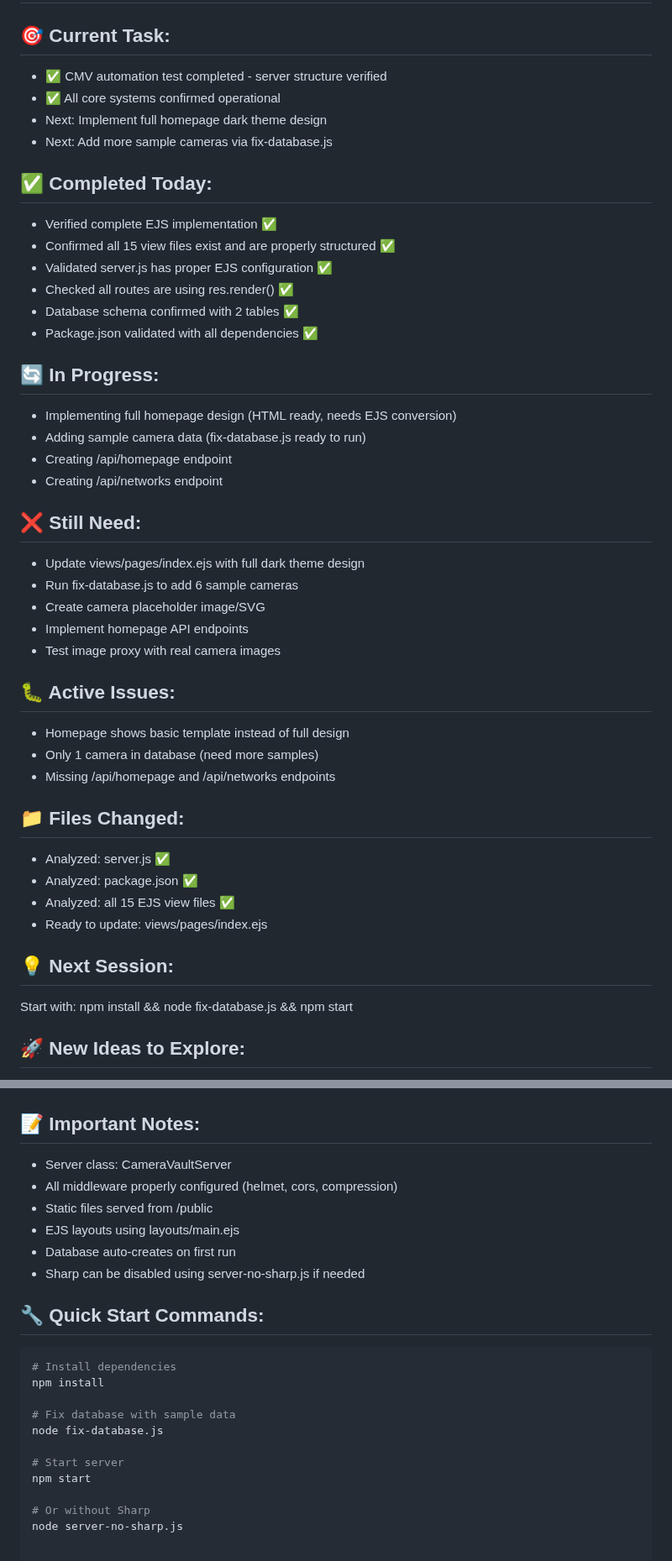
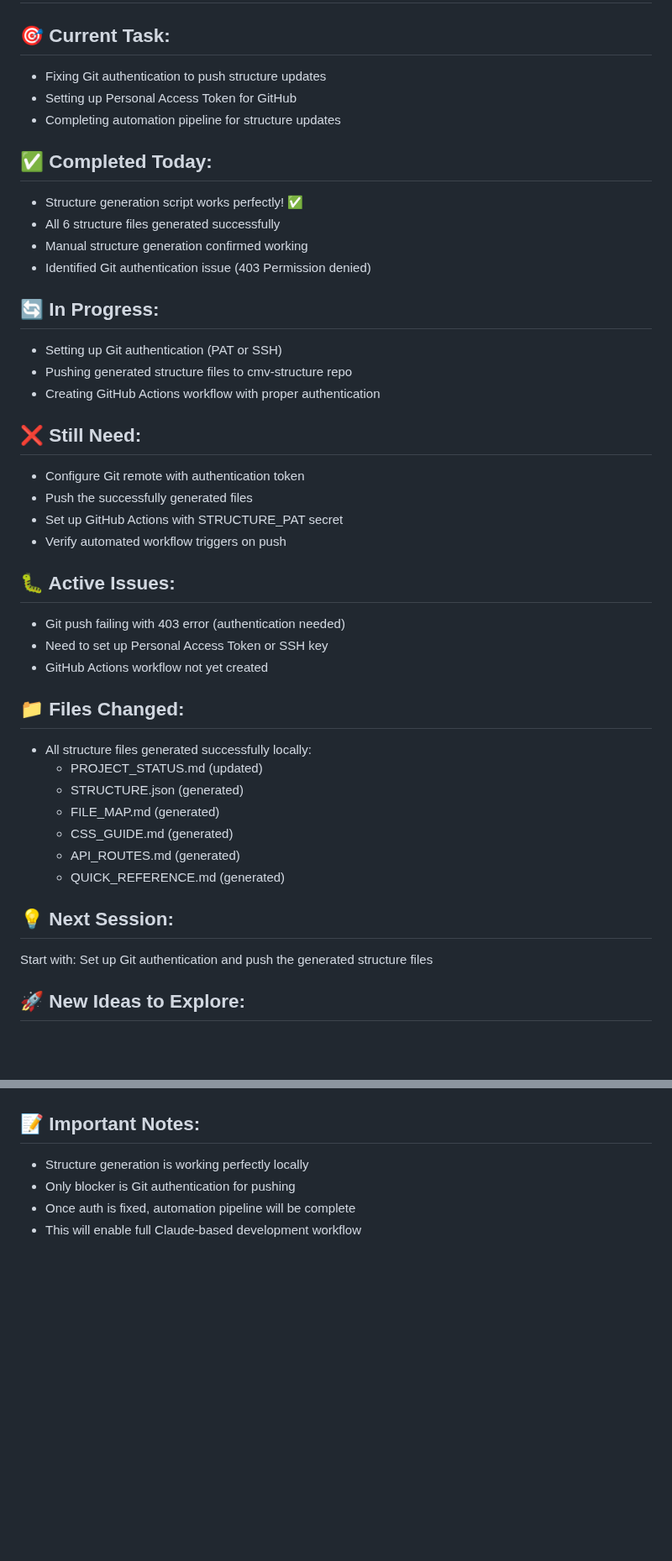
Before and after one commit to CMVault/CMV, a Markdown page: PROJECT_STATUS.md, 2 parts joined by grey strips. Shown at 84% size. Rendered like a GitHub page; blank space fills up the shorter version.

````diff
--- a/PROJECT_STATUS.md
+++ b/PROJECT_STATUS.md
@@ -4,43 +4,41 @@
 
 ## 🎯 Current Task:
-- ✅ CMV automation test completed - server structure verified
-- ✅ All core systems confirmed operational
-- Next: Implement full homepage dark theme design
-- Next: Add more sample cameras via fix-database.js
+- Fixing Git authentication to push structure updates
+- Setting up Personal Access Token for GitHub
+- Completing automation pipeline for structure updates
 
 ## ✅ Completed Today:
-- Verified complete EJS implementation ✅
-- Confirmed all 15 view files exist and are properly structured ✅
-- Validated server.js has proper EJS configuration ✅
-- Checked all routes are using res.render() ✅
-- Database schema confirmed with 2 tables ✅
-- Package.json validated with all dependencies ✅
+- Structure generation script works perfectly! ✅
+- All 6 structure files generated successfully
+- Manual structure generation confirmed working
+- Identified Git authentication issue (403 Permission denied)
 
 ## 🔄 In Progress:
-- Implementing full homepage design (HTML ready, needs EJS conversion)
-- Adding sample camera data (fix-database.js ready to run)
-- Creating /api/homepage endpoint
-- Creating /api/networks endpoint
+- Setting up Git authentication (PAT or SSH)
+- Pushing generated structure files to cmv-structure repo
+- Creating GitHub Actions workflow with proper authentication
 
 ## ❌ Still Need:
-- Update views/pages/index.ejs with full dark theme design
-- Run fix-database.js to add 6 sample cameras
-- Create camera placeholder image/SVG
-- Implement homepage API endpoints
-- Test image proxy with real camera images
+- Configure Git remote with authentication token
+- Push the successfully generated files
+- Set up GitHub Actions with STRUCTURE_PAT secret
+- Verify automated workflow triggers on push
 
 ## 🐛 Active Issues:
-- Homepage shows basic template instead of full design
-- Only 1 camera in database (need more samples)
-- Missing /api/homepage and /api/networks endpoints
+- Git push failing with 403 error (authentication needed)
+- Need to set up Personal Access Token or SSH key
+- GitHub Actions workflow not yet created
 
 ## 📁 Files Changed:
-- Analyzed: server.js ✅
-- Analyzed: package.json ✅
-- Analyzed: all 15 EJS view files ✅
-- Ready to update: views/pages/index.ejs
+- All structure files generated successfully locally:
+  - PROJECT_STATUS.md (updated)
+  - STRUCTURE.json (generated)
+  - FILE_MAP.md (generated)
+  - CSS_GUIDE.md (generated)
+  - API_ROUTES.md (generated)
+  - QUICK_REFERENCE.md (generated)
 
 ## 💡 Next Session:
-Start with: npm install && node fix-database.js && npm start
+Start with: Set up Git authentication and push the generated structure files
 
 ## 🚀 New Ideas to Explore:
@@ -101,22 +102,6 @@ Start with: npm install && node fix-database.js && npm start
 
 ## 📝 Important Notes:
-- Server class: CameraVaultServer
-- All middleware properly configured (helmet, cors, compression)
-- Static files served from /public
-- EJS layouts using layouts/main.ejs
-- Database auto-creates on first run
-- Sharp can be disabled using server-no-sharp.js if needed
-
-## 🔧 Quick Start Commands:
-```bash
-# Install dependencies
-npm install
-
-# Fix database with sample data
-node fix-database.js
-
-# Start server
-npm start
-
-# Or without Sharp
-node server-no-sharp.js
+- Structure generation is working perfectly locally
+- Only blocker is Git authentication for pushing
+- Once auth is fixed, automation pipeline will be complete
+- This will enable full Claude-based development workflow
````
Also changed, not shown: other parts of PROJECT_STATUS.md (+54 -51 lines).
